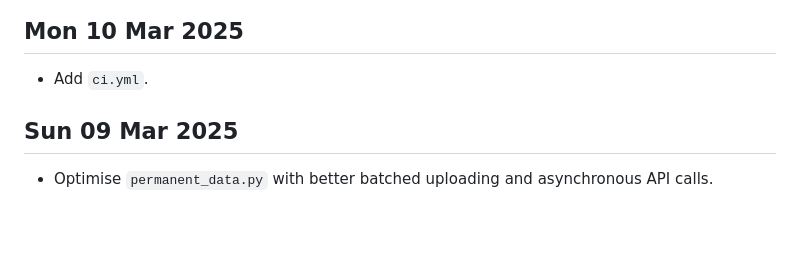
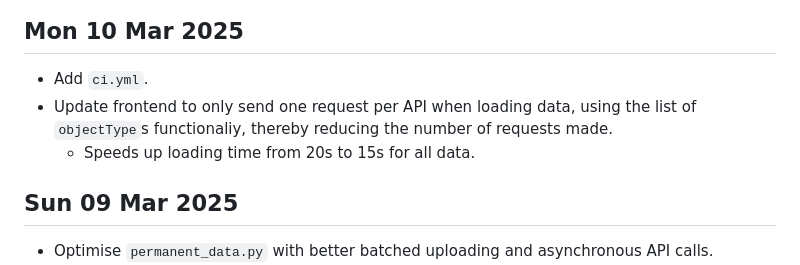
Before and after one commit to 0hAodha/fyp, a Markdown page: diary.md, the part around the change. Drawn GitHub-style; blank space fills up the shorter version.

Commit message:
[diary]: Update 10 Mar

```diff
--- a/diary.md
+++ b/diary.md
@@ -1,5 +1,7 @@
 ## Mon 10 Mar 2025
 - Add `ci.yml`.
+- Update frontend to only send one request per API when loading data, using the list of `objectType`s functionaliy, thereby reducing the number of requests made.
+  - Speeds up loading time from 20s to 15s for all data.
 
 ## Sun 09 Mar 2025
 - Optimise `permanent_data.py` with better batched uploading and asynchronous API calls.
```
